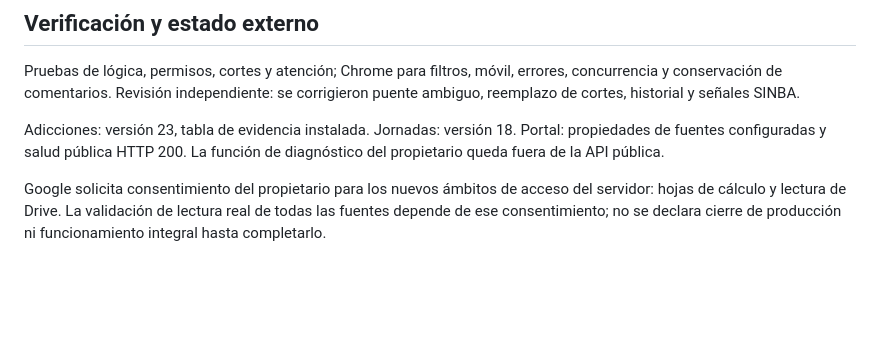
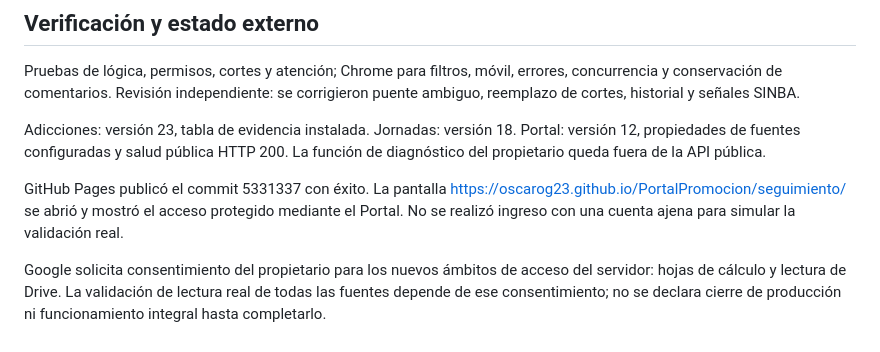
Before and after one commit to OscarOG23/PortalPromocion, a Markdown page: docs/publicacion-seguimiento-preventivo-2026-09-30.md, the part around the change. Drawn GitHub-style; blank space fills up the shorter version.

Commit message:
Documenta despliegue y consentimiento pendiente de seguimiento

```diff
--- a/docs/publicacion-seguimiento-preventivo-2026-09-30.md
+++ b/docs/publicacion-seguimiento-preventivo-2026-09-30.md
@@ -27,6 +27,8 @@ Regenerar los denominadores con `tools/preparar_metas_preventivas.py` cuando cam
 
 Pruebas de lógica, permisos, cortes y atención; Chrome para filtros, móvil, errores, concurrencia y conservación de comentarios. Revisión independiente: se corrigieron puente ambiguo, reemplazo de cortes, historial y señales SINBA.
 
-Adicciones: versión 23, tabla de evidencia instalada. Jornadas: versión 18. Portal: propiedades de fuentes configuradas y salud pública HTTP 200. La función de diagnóstico del propietario queda fuera de la API pública.
+Adicciones: versión 23, tabla de evidencia instalada. Jornadas: versión 18. Portal: versión 12, propiedades de fuentes configuradas y salud pública HTTP 200. La función de diagnóstico del propietario queda fuera de la API pública.
+
+GitHub Pages publicó el commit 5331337 con éxito. La pantalla https://oscarog23.github.io/PortalPromocion/seguimiento/ se abrió y mostró el acceso protegido mediante el Portal. No se realizó ingreso con una cuenta ajena para simular la validación real.
 
 Google solicita consentimiento del propietario para los nuevos ámbitos de acceso del servidor: hojas de cálculo y lectura de Drive. La validación de lectura real de todas las fuentes depende de ese consentimiento; no se declara cierre de producción ni funcionamiento integral hasta completarlo.
```
Also changed, not shown: 1 other file.
